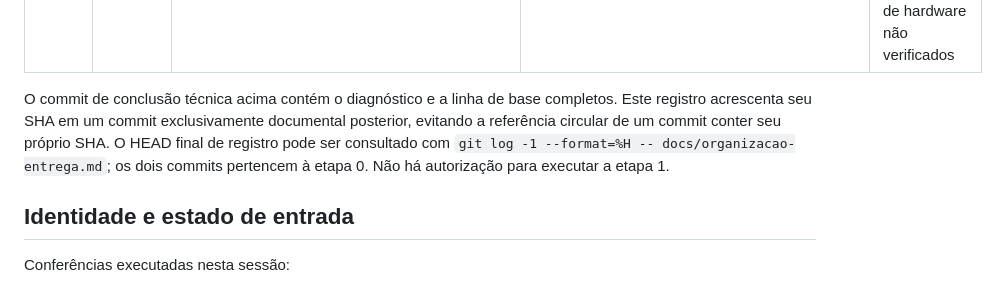
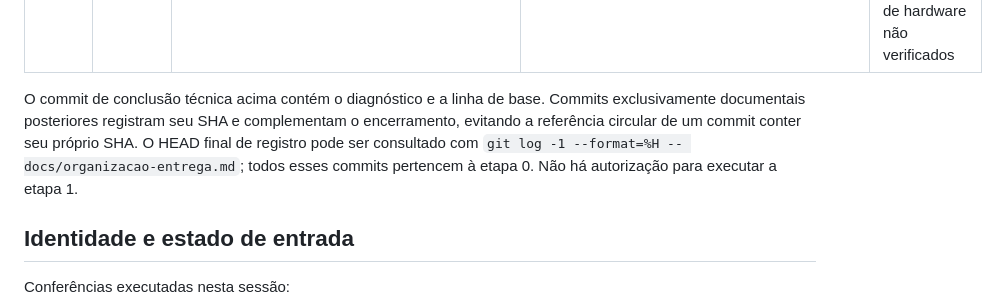
Before and after one commit to sdl9/pet-educa, a Markdown page: docs/organizacao-entrega.md, the part around the change. GitHub-like rendering.

Commit message:
docs(etapa-0): esclarecer commits de registro

```diff
--- a/docs/organizacao-entrega.md
+++ b/docs/organizacao-entrega.md
@@ -14,7 +14,7 @@ Registro da etapa 0, executada em 24/10/2026 (America/Sao_Paulo): linha de base,
 | --- | --- | --- | --- | --- |
 | 0 | `etapa-0` | `dd334db2a1ffae306ce45c91bc04526821a76ac7` | `a06f1159a7caae3c41ae24eab78fc881b08c5347` | Expectativas históricas divergentes; aparelho físico e GPU de hardware não verificados |
 
-O commit de conclusão técnica acima contém o diagnóstico e a linha de base completos. Este registro acrescenta seu SHA em um commit exclusivamente documental posterior, evitando a referência circular de um commit conter seu próprio SHA. O HEAD final de registro pode ser consultado com `git log -1 --format=%H -- docs/organizacao-entrega.md`; os dois commits pertencem à etapa 0. Não há autorização para executar a etapa 1.
+O commit de conclusão técnica acima contém o diagnóstico e a linha de base. Commits exclusivamente documentais posteriores registram seu SHA e complementam o encerramento, evitando a referência circular de um commit conter seu próprio SHA. O HEAD final de registro pode ser consultado com `git log -1 --format=%H -- docs/organizacao-entrega.md`; todos esses commits pertencem à etapa 0. Não há autorização para executar a etapa 1.
 
 ## Identidade e estado de entrada
 
```
